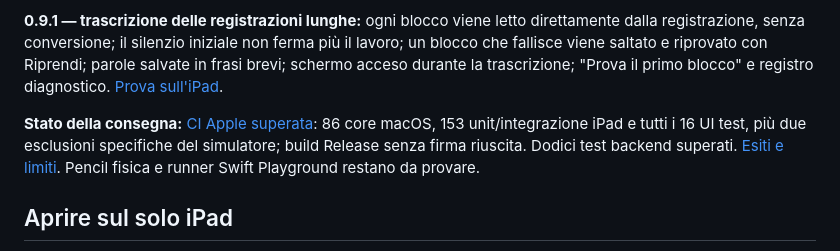
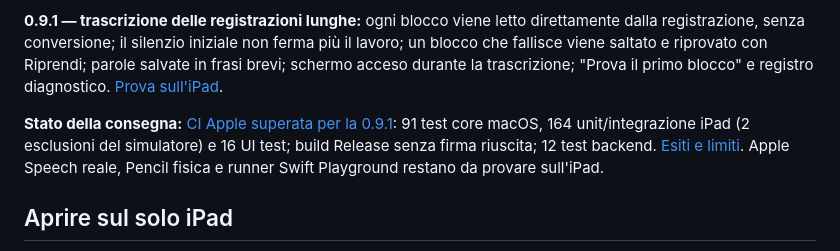
Before and after one commit to sminikiller/NeuralNotes, a Markdown page: README.md, the part around the change. Drawn GitHub-style.

Commit message:
Record passing Apple validation for 0.9.1 [skip ci]
Co-Authored-By: Claude Opus 5.5 <noreply@anthropic.com>

```diff
--- a/README.md
+++ b/README.md
@@ -7,7 +7,7 @@ Editor SwiftUI/UIKit e PencilKit, libreria SwiftData, PDFKit/Core Graphics, AVFo
 
 **0.9.1 — trascrizione delle registrazioni lunghe:** ogni blocco viene letto direttamente dalla registrazione, senza conversione; il silenzio iniziale non ferma più il lavoro; un blocco che fallisce viene saltato e riprovato con Riprendi; parole salvate in frasi brevi; schermo acceso durante la trascrizione; "Prova il primo blocco" e registro diagnostico. [Prova sull'iPad](docs/TESTING_0_9_1.md).
 
-**Stato della consegna:** [CI Apple superata](https://github.com/sminikiller/NeuralNotes/actions/runs/39449039047): 86 core macOS, 153 unit/integrazione iPad e tutti i 16 UI test, più due esclusioni specifiche del simulatore; build Release senza firma riuscita. Dodici test backend superati. [Esiti e limiti](docs/VALIDATION.md). Pencil fisica e runner Swift Playground restano da provare.
+**Stato della consegna:** [CI Apple superata per la 0.9.1](https://github.com/sminikiller/NeuralNotes/actions/runs/39472735749): 91 test core macOS, 164 unit/integrazione iPad (2 esclusioni del simulatore) e 16 UI test; build Release senza firma riuscita; 12 test backend. [Esiti e limiti](docs/VALIDATION.md). Apple Speech reale, Pencil fisica e runner Swift Playground restano da provare sull'iPad.
 
 ## Aprire sul solo iPad
 
```
Also changed, not shown: docs/VALIDATION.md (+18 -1 lines).
